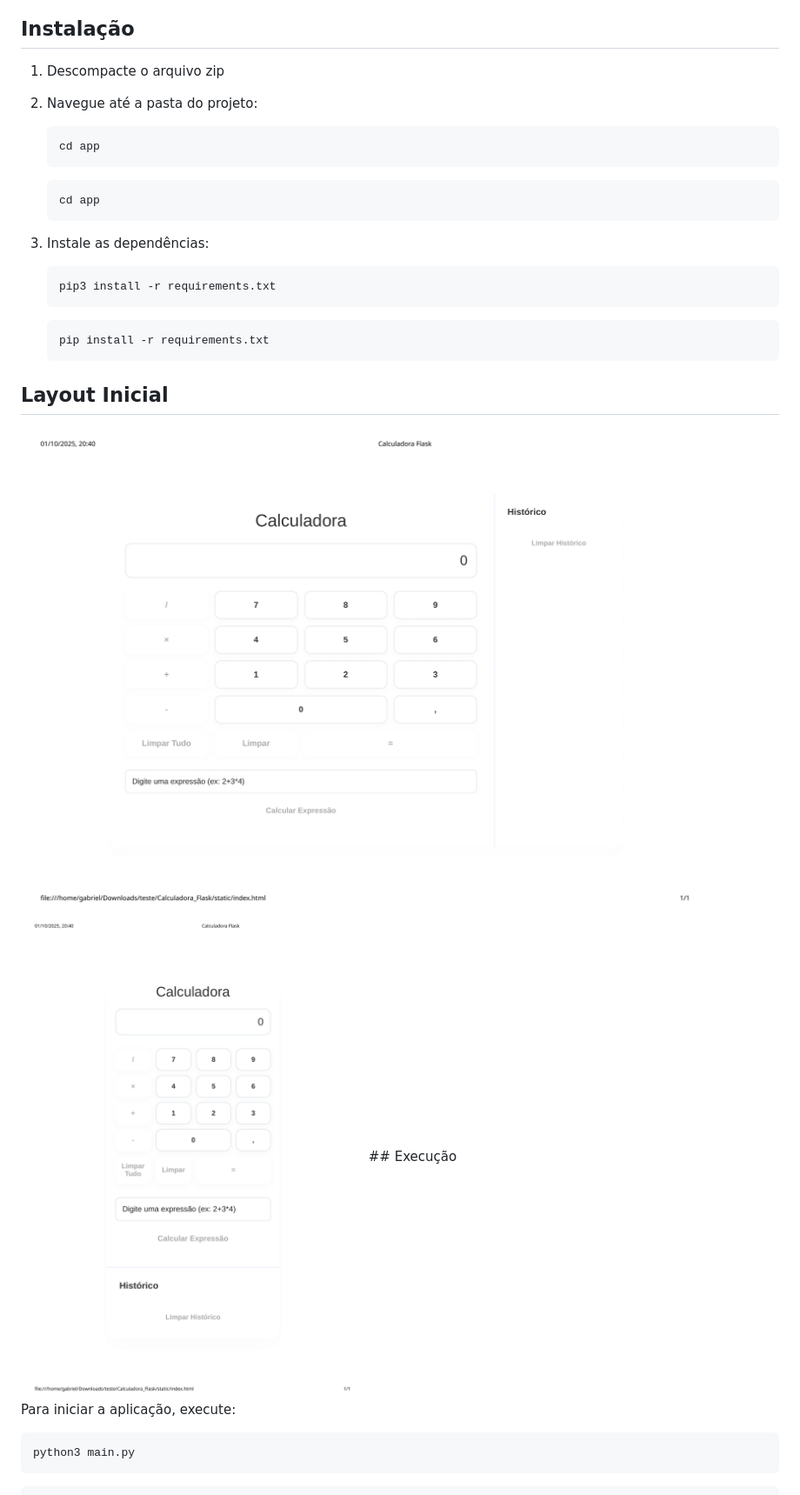
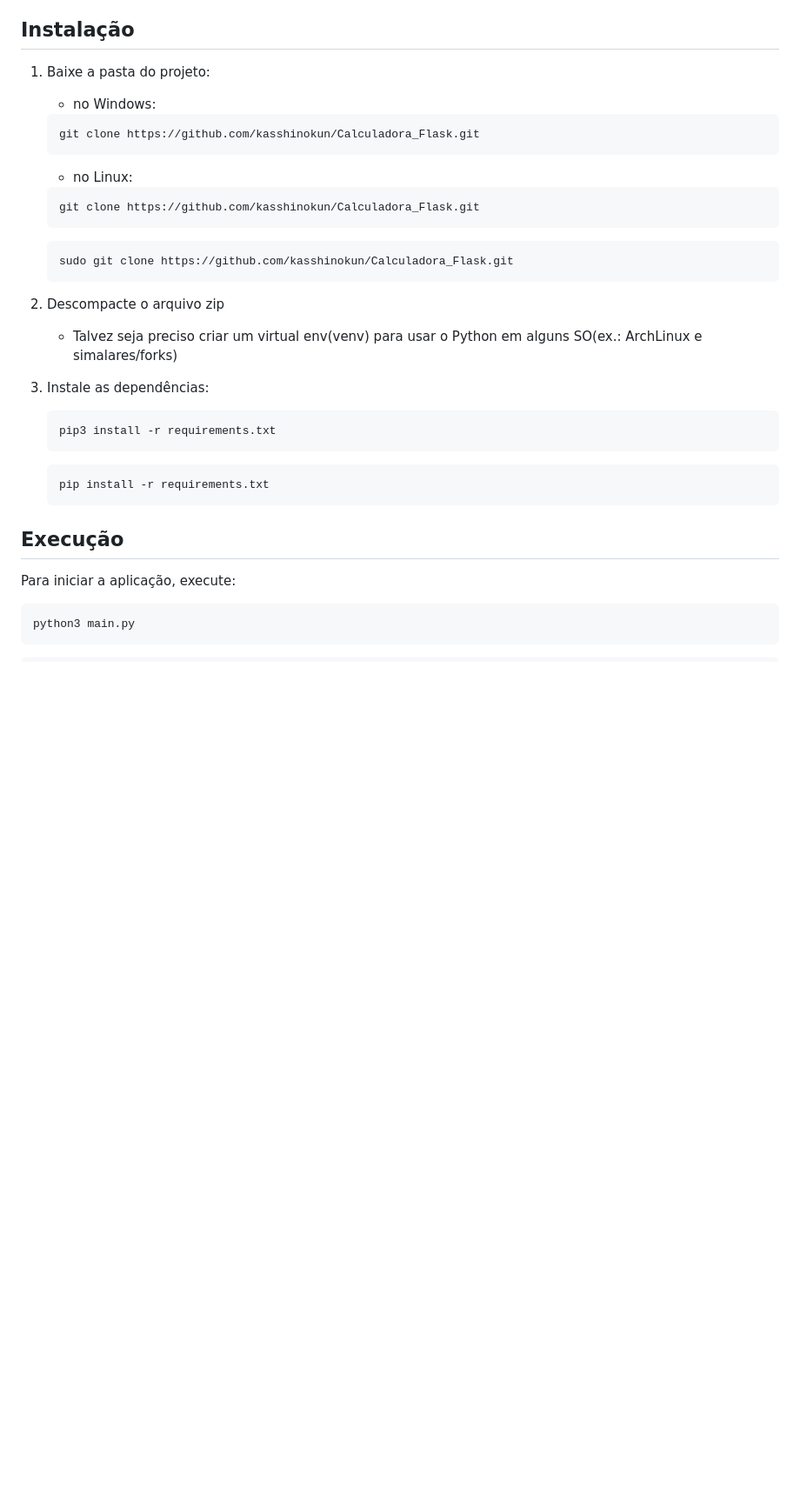
Before and after one commit to kasshinokun/Calculadora_Flask, a Markdown page: README.md, the part around one of its changes. Shown at 87% size. Rendered like a GitHub page; blank space fills up the shorter version.

Commit message:
Update 2.02-10-2025

````diff
--- a/README.md
+++ b/README.md
@@ -23,16 +23,23 @@ Uma aplicação web de calculadora simples e responsiva construída com Flask, q
 
 ## Instalação
 
-1. Descompacte o arquivo zip
-2. Navegue até a pasta do projeto:
+1. Baixe a pasta do projeto:
+   - no Windows:
    ```bash
-   cd app
+   git clone https://github.com/kasshinokun/Calculadora_Flask.git
+   ```
+
+   - no Linux:
+   ```
+   git clone https://github.com/kasshinokun/Calculadora_Flask.git
    ```
 
    ```
-   cd app
+   sudo git clone https://github.com/kasshinokun/Calculadora_Flask.git
    ```
 
+3. Descompacte o arquivo zip
+   - Talvez seja preciso criar um virtual env(venv) para usar o Python em alguns SO(ex.: ArchLinux e simalares/forks)
 4. Instale as dependências:
    ```bash
    pip3 install -r requirements.txt
@@ -41,9 +48,6 @@ Uma aplicação web de calculadora simples e responsiva construída com Flask, q
    ```
    pip install -r requirements.txt
    ```
-## Layout Inicial
-<img src="https://github.com/kasshinokun/Calculadora_Flask/blob/main/images/Calculadora_Flask_Landscape-1.png" width="800" height="500" alt="Aplicação em Landscape">
-<img src="https://github.com/kasshinokun/Calculadora_Flask/blob/main/images/Calculadora_Flask_Portrait-1.png " width="500" height="800" alt="Aplicação em Landscape">
 ## Execução
 
 Para iniciar a aplicação, execute:
````
Also changed, not shown: other parts of README.md (+5 -0 lines).
